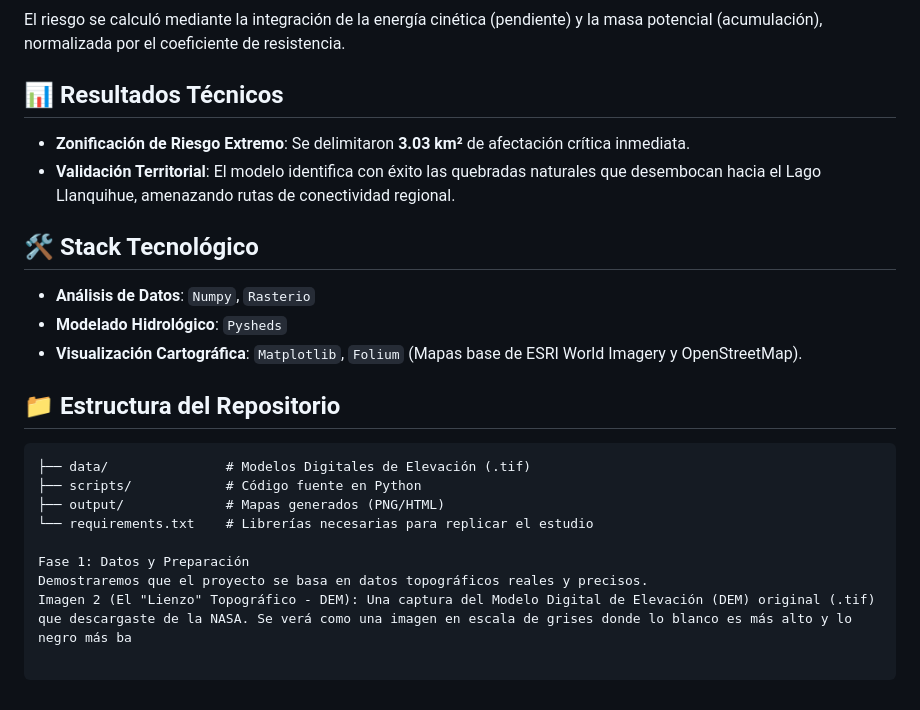
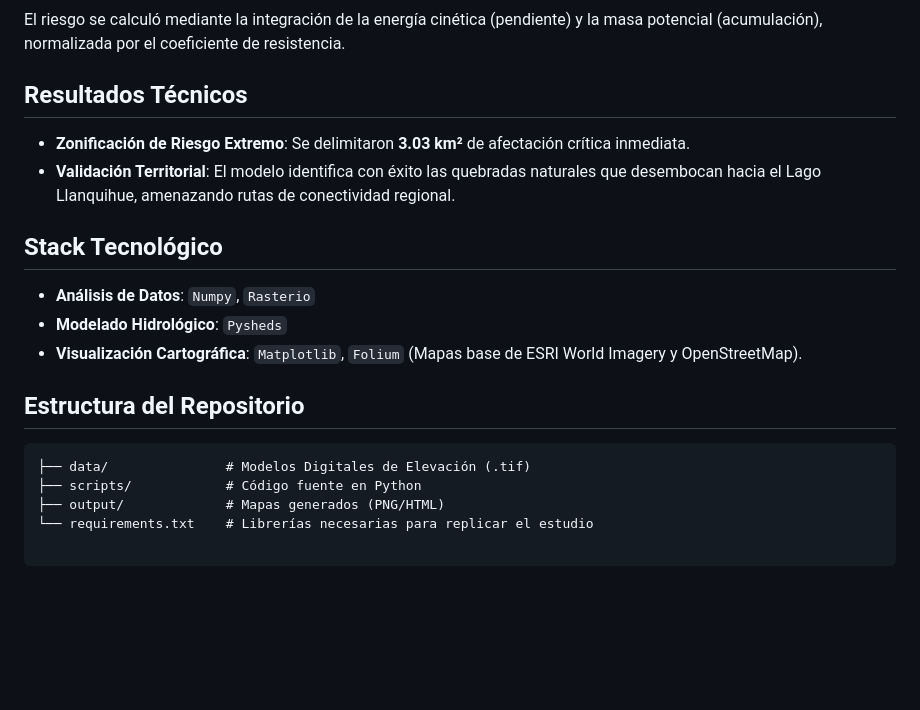
Before and after one commit to martinaravenap/Calbuco-Hazard-Model, a Markdown page: README.md, the part around one of its changes. Drawn GitHub-style; blank space fills up the shorter version.

````diff
--- a/README.md
+++ b/README.md
@@ -33,22 +39,18 @@ Para dar realismo físico, se asignaron coeficientes de fricción basados en la
 ### 3. Índice Combinado de Peligro (ICP)
 El riesgo se calculó mediante la integración de la energía cinética (pendiente) y la masa potencial (acumulación), normalizada por el coeficiente de resistencia.
 
-## 📊 Resultados Técnicos
+##  Resultados Técnicos
 - **Zonificación de Riesgo Extremo**: Se delimitaron **3.03 km²** de afectación crítica inmediata.
 - **Validación Territorial**: El modelo identifica con éxito las quebradas naturales que desembocan hacia el Lago Llanquihue, amenazando rutas de conectividad regional.
 
-## 🛠️ Stack Tecnológico
+##  Stack Tecnológico
 - **Análisis de Datos**: `Numpy`, `Rasterio`
 - **Modelado Hidrológico**: `Pysheds`
 - **Visualización Cartográfica**: `Matplotlib`, `Folium` (Mapas base de ESRI World Imagery y OpenStreetMap).
 
-## 📁 Estructura del Repositorio
+##  Estructura del Repositorio
 ```text
 ├── data/               # Modelos Digitales de Elevación (.tif)
 ├── scripts/            # Código fuente en Python
 ├── output/             # Mapas generados (PNG/HTML)
 └── requirements.txt    # Librerías necesarias para replicar el estudio
-
-Fase 1: Datos y Preparación
-Demostraremos que el proyecto se basa en datos topográficos reales y precisos.
-Imagen 2 (El "Lienzo" Topográfico - DEM): Una captura del Modelo Digital de Elevación (DEM) original (.tif) que descargaste de la NASA. Se verá como una imagen en escala de grises donde lo blanco es más alto y lo negro más ba
````
Also changed, not shown: other parts of README.md (+7 -1 lines).
